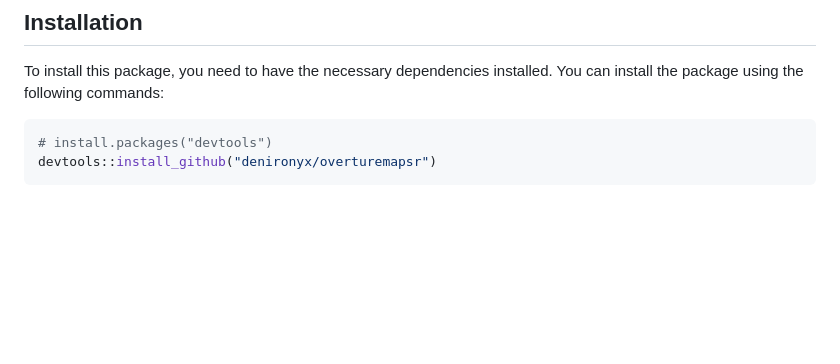
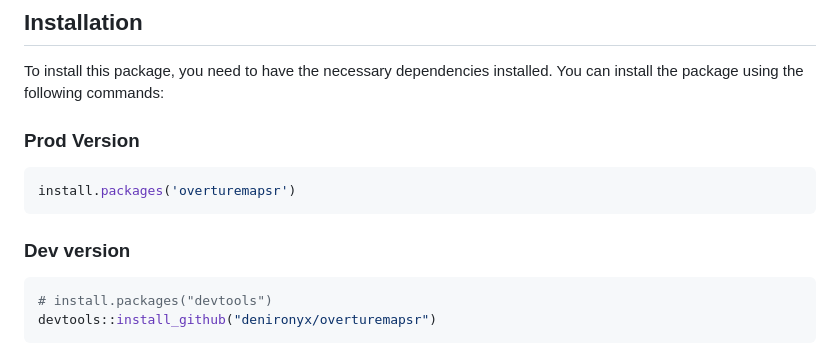
Before and after one commit to denironyx/overturemapsr, a Markdown page: README.md, the part around the change. Drawn GitHub-style; blank space fills up the shorter version.

````diff
--- a/README.md
+++ b/README.md
@@ -23,6 +23,13 @@ few different file formats.
 To install this package, you need to have the necessary dependencies
 installed. You can install the package using the following commands:
 
+### Prod Version
+``` r
+install.packages('overturemapsr')
+```
+
+
+### Dev version
 ``` r
 # install.packages("devtools")
 devtools::install_github("denironyx/overturemapsr")
````
